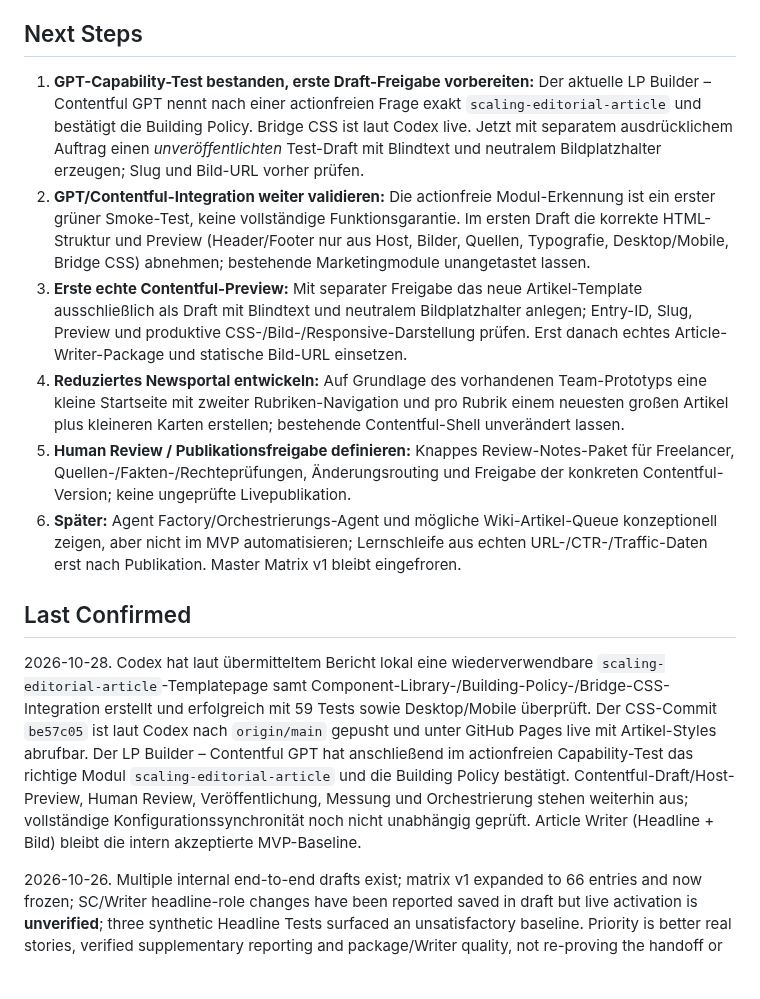
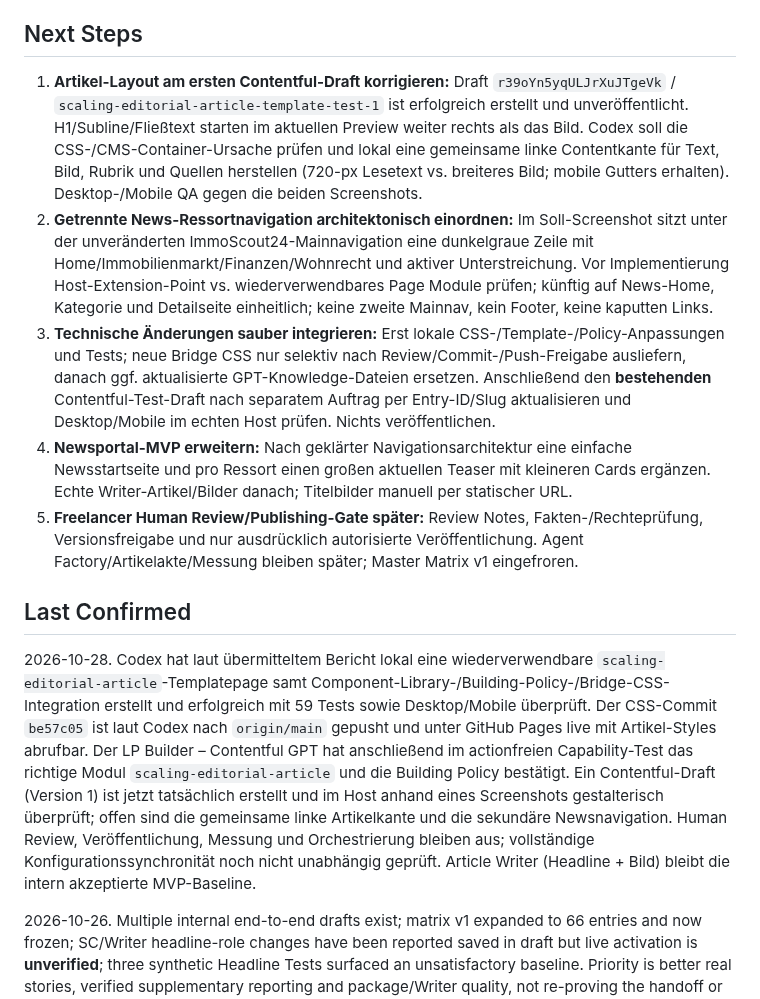
Before and after one commit to scout24-creative-ops/creative-ops, a Markdown page: projects/editorial-lighthouse.md, the part around one of its changes. GitHub-like rendering; blank space fills up the shorter version.

Commit message:
Document first Contentful article draft, design alignment feedback and News navigation MVP

```diff
--- a/projects/editorial-lighthouse.md
+++ b/projects/editorial-lighthouse.md
@@ -238,15 +239,14 @@ The four documents were visually standardized before publication: shared content
 
 ## Next Steps
 
-1. **GPT-Capability-Test bestanden, erste Draft-Freigabe vorbereiten:** Der aktuelle LP Builder – Contentful GPT nennt nach einer actionfreien Frage exakt `scaling-editorial-article` und bestätigt die Building Policy. Bridge CSS ist laut Codex live. Jetzt mit separatem ausdrücklichem Auftrag einen *unveröffentlichten* Test-Draft mit Blindtext und neutralem Bildplatzhalter erzeugen; Slug und Bild-URL vorher prüfen.
-2. **GPT/Contentful-Integration weiter validieren:** Die actionfreie Modul-Erkennung ist ein erster grüner Smoke-Test, keine vollständige Funktionsgarantie. Im ersten Draft die korrekte HTML-Struktur und Preview (Header/Footer nur aus Host, Bilder, Quellen, Typografie, Desktop/Mobile, Bridge CSS) abnehmen; bestehende Marketingmodule unangetastet lassen.
-3. **Erste echte Contentful-Preview:** Mit separater Freigabe das neue Artikel-Template ausschließlich als Draft mit Blindtext und neutralem Bildplatzhalter anlegen; Entry-ID, Slug, Preview und produktive CSS-/Bild-/Responsive-Darstellung prüfen. Erst danach echtes Article-Writer-Package und statische Bild-URL einsetzen.
-4. **Reduziertes Newsportal entwickeln:** Auf Grundlage des vorhandenen Team-Prototyps eine kleine Startseite mit zweiter Rubriken-Navigation und pro Rubrik einem neuesten großen Artikel plus kleineren Karten erstellen; bestehende Contentful-Shell unverändert lassen.
-5. **Human Review / Publikationsfreigabe definieren:** Knappes Review-Notes-Paket für Freelancer, Quellen-/Fakten-/Rechteprüfungen, Änderungsrouting und Freigabe der konkreten Contentful-Version; keine ungeprüfte Livepublikation.
-6. **Später:** Agent Factory/Orchestrierungs-Agent und mögliche Wiki-Artikel-Queue konzeptionell zeigen, aber nicht im MVP automatisieren; Lernschleife aus echten URL-/CTR-/Traffic-Daten erst nach Publikation. Master Matrix v1 bleibt eingefroren.
+1. **Artikel-Layout am ersten Contentful-Draft korrigieren:** Draft `r39oYn5yqULJrXuJTgeVk` / `scaling-editorial-article-template-test-1` ist erfolgreich erstellt und unveröffentlicht. H1/Subline/Fließtext starten im aktuellen Preview weiter rechts als das Bild. Codex soll die CSS-/CMS-Container-Ursache prüfen und lokal eine gemeinsame linke Contentkante für Text, Bild, Rubrik und Quellen herstellen (720-px Lesetext vs. breiteres Bild; mobile Gutters erhalten). Desktop-/Mobile QA gegen die beiden Screenshots.
+2. **Getrennte News-Ressortnavigation architektonisch einordnen:** Im Soll-Screenshot sitzt unter der unveränderten ImmoScout24-Mainnavigation eine dunkelgraue Zeile mit Home/Immobilienmarkt/Finanzen/Wohnrecht und aktiver Unterstreichung. Vor Implementierung Host-Extension-Point vs. wiederverwendbares Page Module prüfen; künftig auf News-Home, Kategorie und Detailseite einheitlich; keine zweite Mainnav, kein Footer, keine kaputten Links.
+3. **Technische Änderungen sauber integrieren:** Erst lokale CSS-/Template-/Policy-Anpassungen und Tests; neue Bridge CSS nur selektiv nach Review/Commit-/Push-Freigabe ausliefern, danach ggf. aktualisierte GPT-Knowledge-Dateien ersetzen. Anschließend den **bestehenden** Contentful-Test-Draft nach separatem Auftrag per Entry-ID/Slug aktualisieren und Desktop/Mobile im echten Host prüfen. Nichts veröffentlichen.
+4. **Newsportal-MVP erweitern:** Nach geklärter Navigationsarchitektur eine einfache Newsstartseite und pro Ressort einen großen aktuellen Teaser mit kleineren Cards ergänzen. Echte Writer-Artikel/Bilder danach; Titelbilder manuell per statischer URL.
+5. **Freelancer Human Review/Publishing-Gate später:** Review Notes, Fakten-/Rechteprüfung, Versionsfreigabe und nur ausdrücklich autorisierte Veröffentlichung. Agent Factory/Artikelakte/Messung bleiben später; Master Matrix v1 eingefroren.
 
 ## Last Confirmed
 
-2026-10-28. Codex hat laut übermitteltem Bericht lokal eine wiederverwendbare `scaling-editorial-article`-Templatepage samt Component-Library-/Building-Policy-/Bridge-CSS-Integration erstellt und erfolgreich mit 59 Tests sowie Desktop/Mobile überprüft. Der CSS-Commit `be57c05` ist laut Codex nach `origin/main` gepusht und unter GitHub Pages live mit Artikel-Styles abrufbar. Der LP Builder – Contentful GPT hat anschließend im actionfreien Capability-Test das richtige Modul `scaling-editorial-article` und die Building Policy bestätigt. Contentful-Draft/Host-Preview, Human Review, Veröffentlichung, Messung und Orchestrierung stehen weiterhin aus; vollständige Konfigurationssynchronität noch nicht unabhängig geprüft. Article Writer (Headline + Bild) bleibt die intern akzeptierte MVP-Baseline.
+2026-10-28. Codex hat laut übermitteltem Bericht lokal eine wiederverwendbare `scaling-editorial-article`-Templatepage samt Component-Library-/Building-Policy-/Bridge-CSS-Integration erstellt und erfolgreich mit 59 Tests sowie Desktop/Mobile überprüft. Der CSS-Commit `be57c05` ist laut Codex nach `origin/main` gepusht und unter GitHub Pages live mit Artikel-Styles abrufbar. Der LP Builder – Contentful GPT hat anschließend im actionfreien Capability-Test das richtige Modul `scaling-editorial-article` und die Building Policy bestätigt. Ein Contentful-Draft (Version 1) ist jetzt tatsächlich erstellt und im Host anhand eines Screenshots gestalterisch überprüft; offen sind die gemeinsame linke Artikelkante und die sekundäre Newsnavigation. Human Review, Veröffentlichung, Messung und Orchestrierung bleiben aus; vollständige Konfigurationssynchronität noch nicht unabhängig geprüft. Article Writer (Headline + Bild) bleibt die intern akzeptierte MVP-Baseline.
 
 2026-10-26. Multiple internal end-to-end drafts exist; matrix v1 expanded to 66 entries and now frozen; SC/Writer headline-role changes have been reported saved in draft but live activation is **unverified**; three synthetic Headline Tests surfaced an unsatisfactory baseline. Priority is better real stories, verified supplementary reporting and package/Writer quality, not re-proving the handoff or indefinite data discovery. No externally published / measured pipeline outcome confirmed.
```
Also changed, not shown: other parts of projects/editorial-lighthouse.md (+1 -0 lines).
